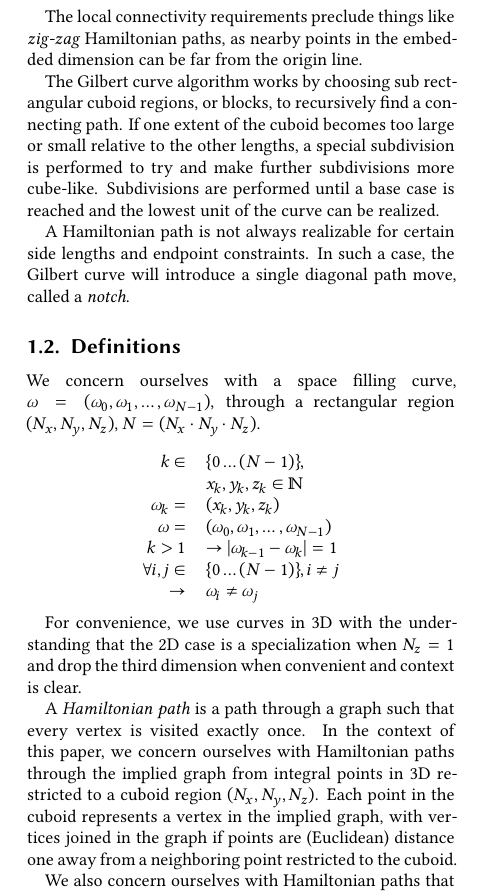
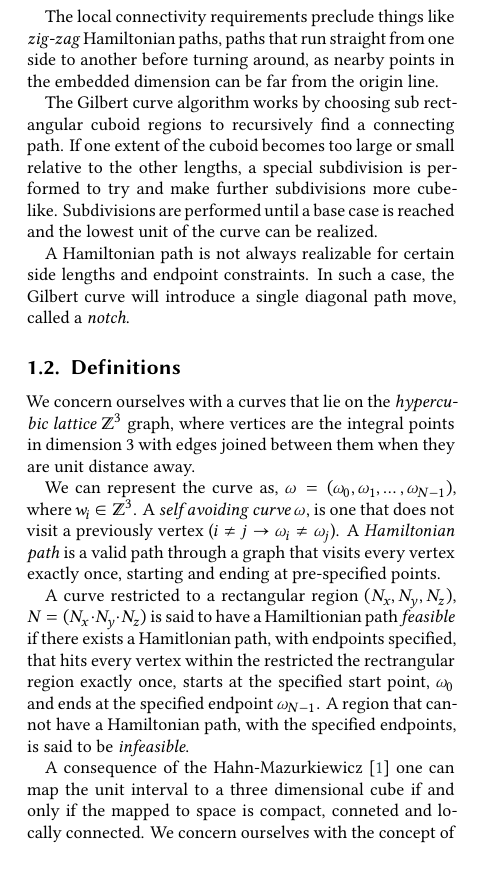
Before and after one commit to jakubcerveny/gilbert-paper, a LaTeX document (doc/Gilbert.tex, which reads doc/01-Introduction.tex): part of one column of page 1 of 10 before the commit and part of one column of page 1 of 11 after it, cut so that both start at the same text. Compiled offline with XeLaTeX; a LaTeX package or settings file that is missing is left out.

Commit message:
wip
* writing, editing, etc.

```diff
--- a/doc/01-Introduction.tex
+++ b/doc/01-Introduction.tex
@@ -46,14 +46,17 @@ but have a more stringent requirement of local connectivity.
 The local connectivity, or locality, preserves a measure of nearness, where
 points from the source unit line remain close in the embedded space.
 
+% this section might be unncecessary
+%
 The local connectivity requirements
 preclude things like \textit{zig-zag} Hamiltonian
-paths, as nearby points in the embedded dimension can be far from the origin line.
+paths, paths that run straight from one side to another before turning around,
+as nearby points in the embedded dimension can be far from the origin line.
 
 % FIGURE DESCRIBING LOCALITY, LOCAL CONNECTIVITY
 
 
-The Gilbert curve algorithm works by choosing sub rectangular cuboid regions, or blocks,
+The Gilbert curve algorithm works by choosing sub rectangular cuboid regions
 to recursively find a connecting path.
 If one extent of the cuboid becomes too large or small relative to the other lengths,
 a special subdivision is performed to try and make further subdivisions more cube-like.
@@ -66,28 +69,24 @@ In such a case, the Gilbert curve will introduce a single diagonal path move, ca
 
 \subsection{Definitions}
 
-We concern ourselves with a space filling curve, $\omega = (\omega_0, \omega_1, \dots, \omega_{N-1})$,
-through a rectangular region $( N _ x, N _ y, N _ z)$,  $N = (N _ x \cdot N _ y \cdot N _ z)$.
+We concern ourselves with a curves
+that lie on the \textit{hypercubic lattice} $\mathbb{Z}^3$ graph,
+where vertices are the integral points in dimension $3$ with edges joined between them when they
+are unit distance away.
 
-%  = & \sqrt{ (x _ {k-1} - x _ k)^2 + (y _ {k-1} - y _ k)^2 + (z _ {k-1} - z _ k)^2 } = 1 \\
+We can represent the curve as, $\omega = (\omega_0, \omega_1, \dots, \omega_{N-1})$, where $w_i \in \mathbb{Z}^3$.
+A \textit{self avoiding curve} $\omega$, is one that does not visit a previously vertex ($i \ne j \to \omega_i \ne \omega_j$).
+A \textit{Hamiltonian path} is a valid path through a graph that visits every vertex exactly once, starting
+and ending at pre-specified points.
 
-$$
-\begin{array}{rl}
-  k \in & \{ 0 \dots (N-1) \}, \\
-  & x _ k, y _ k, z _ k \in \mathbb{N} \\
-  \omega _ k = & ( x _ k, y _ k, z _ k ) \\
-  \omega = & ( \omega _ 0, \omega _ 1, \dots, \omega _ {N-1} ) \\
-  k>1  & \to | \omega _ {k - 1} - \omega _ {k} | = 1 \\
-  \forall i,j \in & \{ 0 \dots (N-1) \}, i \ne j  \\
-  \to & \omega _ i \ne \omega _ j
-\end{array}
-$$
+A curve restricted to a rectangular region $( N _ x, N _ y, N _ z)$,  $N = (N _ x \cdot N _ y \cdot N _ z)$
+is said to have a Hamiltionian path \textit{feasible} if there exists a Hamitlonian path, with endpoints specified,
+that hits every vertex within the restricted the rectrangular region exactly once, starts at the specified start
+point, $\omega_0$ and ends at the specified endpoint $\omega_{N-1}$.
+A region that cannot have a Hamiltonian path, with the specified endpoints, is said to be \textit{infeasible}.
 
-For convenience, we use curves in 3D with the understanding that the 2D case is a specialization
-when $N_z = 1$ and drop the third dimension when convenient and context is clear.
+A consequence of the Hahn-Mazurkiewicz \cite{sagan_1994} one can map the unit interval to a three dimensional
+cube if and only if the mapped to space is compact, conneted and locally connected.
+We concern ourselves with the concept of \textit{local connectivity} with attention to approximations
+to finite realizations of curves on the 2D and 3D lattice.
 
-A \textit{Hamiltonian path} is a path through a graph such that every vertex is visited exactly once.
-In the context of this paper, we concern ourselves with Hamiltonian paths through the implied
-graph from integral points in 3D restricted to a cuboid region $(N_x, N_y, N_z)$.
-Each point in the cuboid represents a vertex in the implied graph, with vertices joined in the graph
-if points are (Euclidean) distance one away from a neighboring point restricted to the cuboid.
@@ -94,3 +99 @@ if points are (Euclidean) distance one away from a neighboring point restricted
 
-We also concern ourselves with Hamiltonian paths that specify a \textit{start} and \textit{end} point within
-a cuboid region.
```
Also changed, not shown: doc/06-References.bib (+10 -0 lines), doc/Gilbert.pdf, doc/01-Introduction.tex (22 more changed lines), 3 other files.
